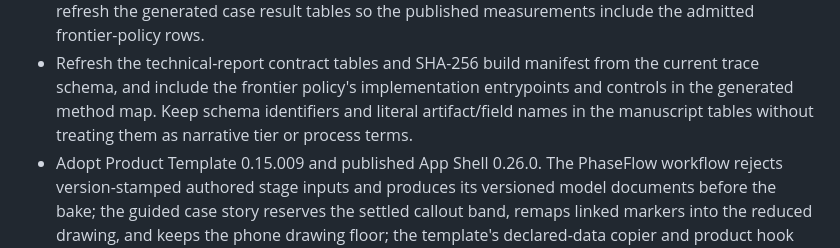
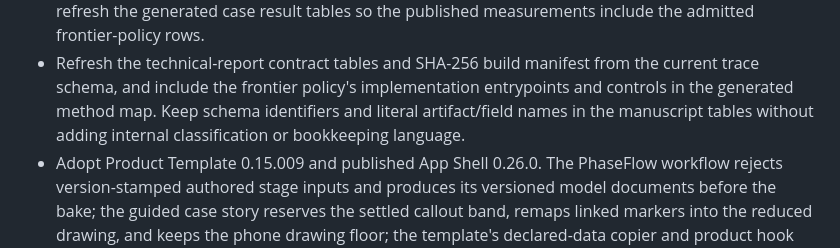
Before and after one commit to fsantibanezleal/CAOS_PhaseFlow, a Markdown page: CHANGELOG.md, the part around the change. Drawn GitHub-style.

Commit message:
fix(content): keep internal labels out of changelog

```diff
--- a/CHANGELOG.md
+++ b/CHANGELOG.md
@@ -19,7 +19,7 @@ remain the comparison baseline. It is not a release; publication and deployment
   generated case result tables so the published measurements include the admitted frontier-policy rows.
 - Refresh the technical-report contract tables and SHA-256 build manifest from the current trace schema, and include
   the frontier policy's implementation entrypoints and controls in the generated method map. Keep schema identifiers
-  and literal artifact/field names in the manuscript tables without treating them as narrative tier or process terms.
+  and literal artifact/field names in the manuscript tables without adding internal classification or bookkeeping language.
 - Adopt Product Template 0.15.009 and published App Shell 0.26.0. The PhaseFlow workflow rejects version-stamped authored stage inputs and produces its versioned model documents before the bake; the guided case story reserves the settled callout band, remaps linked markers into the reduced drawing, and keeps the phone drawing floor; the template's
   declared-data copier and product hook now deliver case artifacts and released model metadata through one
   clean public-data overlay.
```
